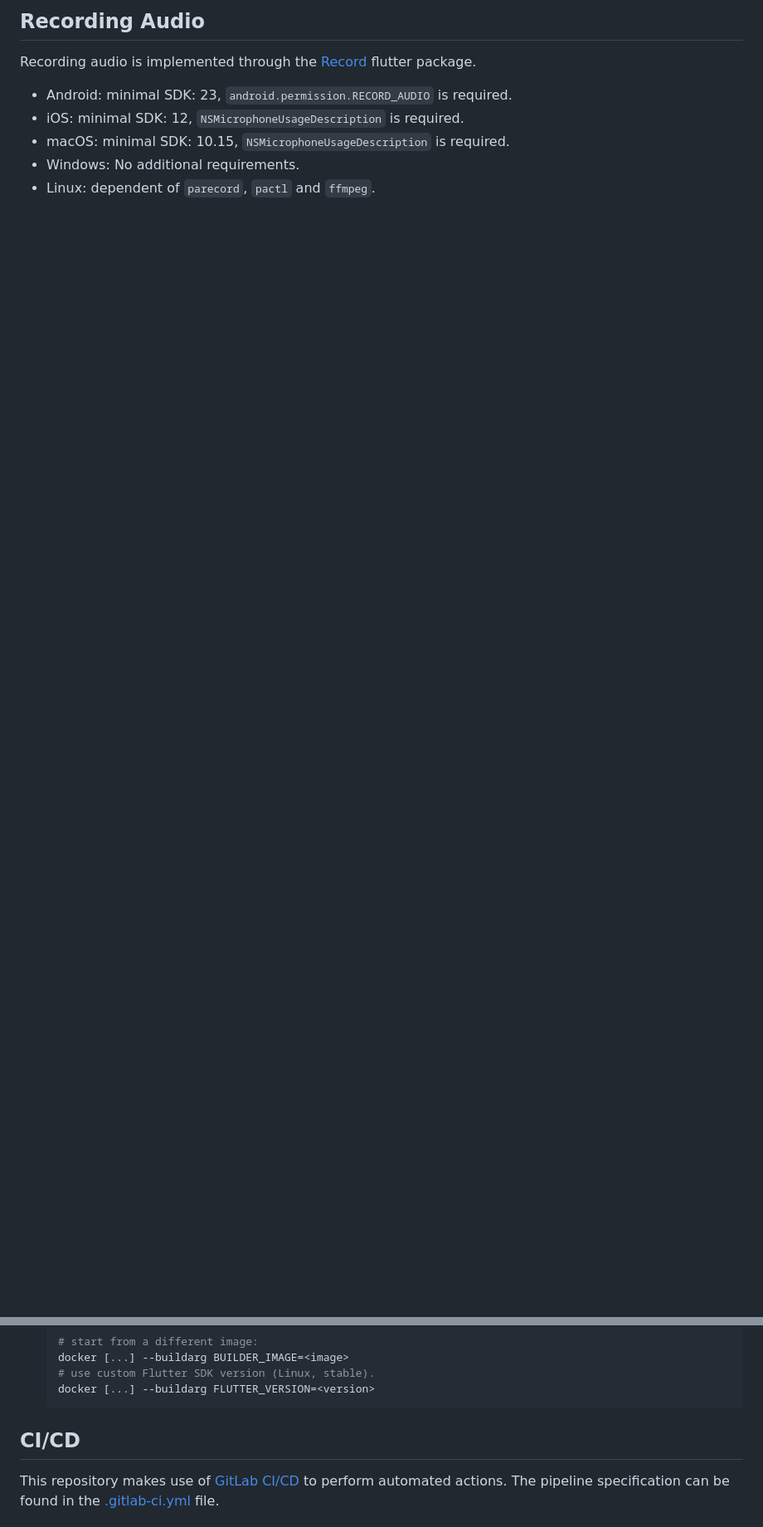
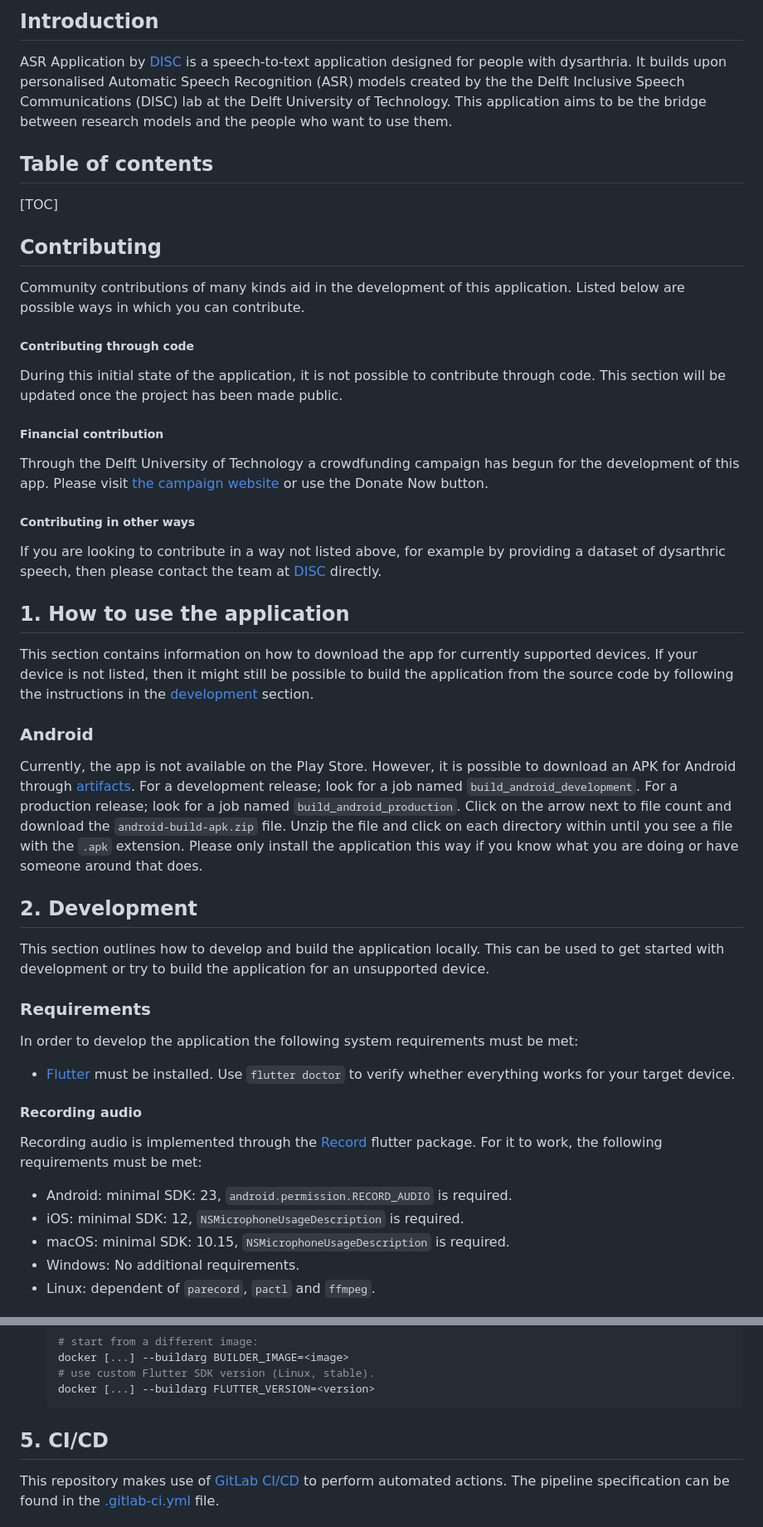
Before and after one commit to TU-Delft-Speech-Group/2026SoftwareProjectASRApplication, a Markdown page: README.md, 2 parts joined by grey strips. Shown at 83% size. GitHub-like rendering; blank space fills up the shorter version.

````diff
--- a/README.md
+++ b/README.md
@@ -4,7 +9,44 @@ A new Flutter project.
 
-## Recording Audio
+## Introduction
 
-Recording audio is implemented through the [Record](https://pub.dev/packages/record) flutter package.
+ASR Application by [DISC] is a speech-to-text application designed for people with dysarthria. It builds upon personalised Automatic Speech Recognition (ASR) models created by the the Delft Inclusive Speech Communications (DISC) lab at the Delft University of Technology. This application aims to be the bridge between research models and the people who want to use them.
+
+## Table of contents
+
+[TOC]
+
+## Contributing
+
+Community contributions of many kinds aid in the development of this application. Listed below are possible ways in which you can contribute.
+
+##### Contributing through code
+
+During this initial state of the application, it is not possible to contribute through code. This section will be updated once the project has been made public.
+
+##### Financial contribution
+
+Through the Delft University of Technology a crowdfunding campaign has begun for the development of this app. Please visit [the campaign website][TUD-crowdfund] or use the Donate Now button.
+
+##### Contributing in other ways
+
+If you are looking to contribute in a way not listed above, for example by providing a dataset of dysarthric speech, then please contact the team at [DISC] directly.
+
+## 1. How to use the application
+This section contains information on how to download the app for currently supported devices. If your device is not listed, then it might still be possible to build the application from the source code by following the instructions in the [development](#2-development) section.
+
+### Android
+Currently, the app is not available on the Play Store. However, it is possible to download an APK for Android through [artifacts][gitlab-artifacts]. For a development release; look for a job named `build_android_development`. For a production release; look for a job named `build_android_production`. Click on the arrow next to file count and download the `android-build-apk.zip` file. Unzip the file and click on each directory within until you see a file with the `.apk` extension. Please only install the application this way if you know what you are doing or have someone around that does.
+
+## 2. Development
+This section outlines how to develop and build the application locally. This can be used to get started with development or try to build the application for an unsupported device.
+
+### Requirements
+In order to develop the application the following system requirements must be met:
+- [Flutter][Flutter-installation] must be installed. Use `flutter doctor` to verify whether everything works for your target device.
+
+#### Recording audio
+
+Recording audio is implemented through the [Record](https://pub.dev/packages/record) flutter package. For it to work, the following requirements must be met:
 
 - Android: minimal SDK: 23, `android.permission.RECORD_AUDIO` is required.
 - iOS: minimal SDK: 12, `NSMicrophoneUsageDescription` is required.
@@ -73,7 +138,7 @@ An overview and use-cases of the Dockerfile's contained in this repository is li
   docker [...] --buildarg FLUTTER_VERSION=<version>
   ```
 
-## CI/CD
+## 5. CI/CD
 
 This repository makes use of [GitLab CI/CD](https://docs.gitlab.com/ci/) to perform automated actions. The pipeline specification can be found in the [.gitlab-ci.yml](./.gitlab-ci.yml) file.
 
````
Also changed, not shown: other parts of README.md (+42 -10 lines).
